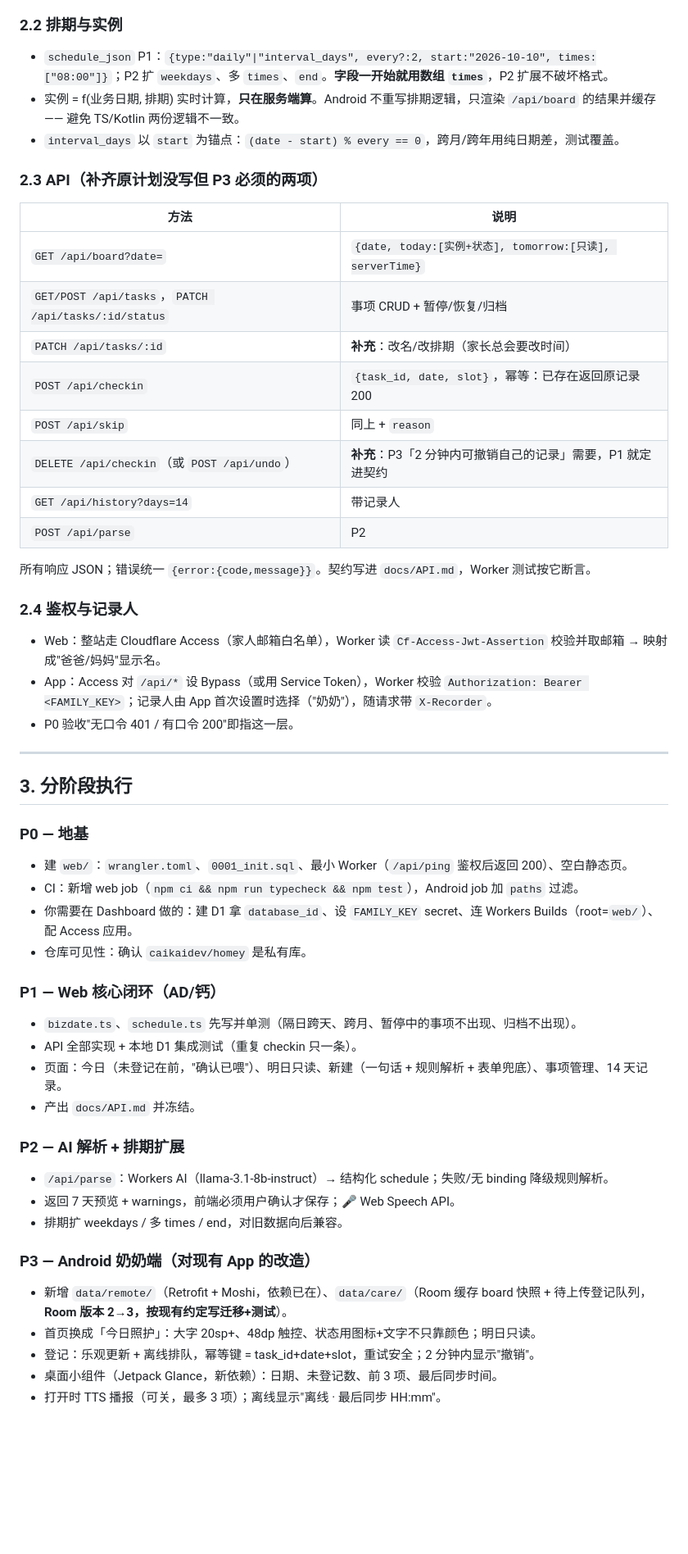
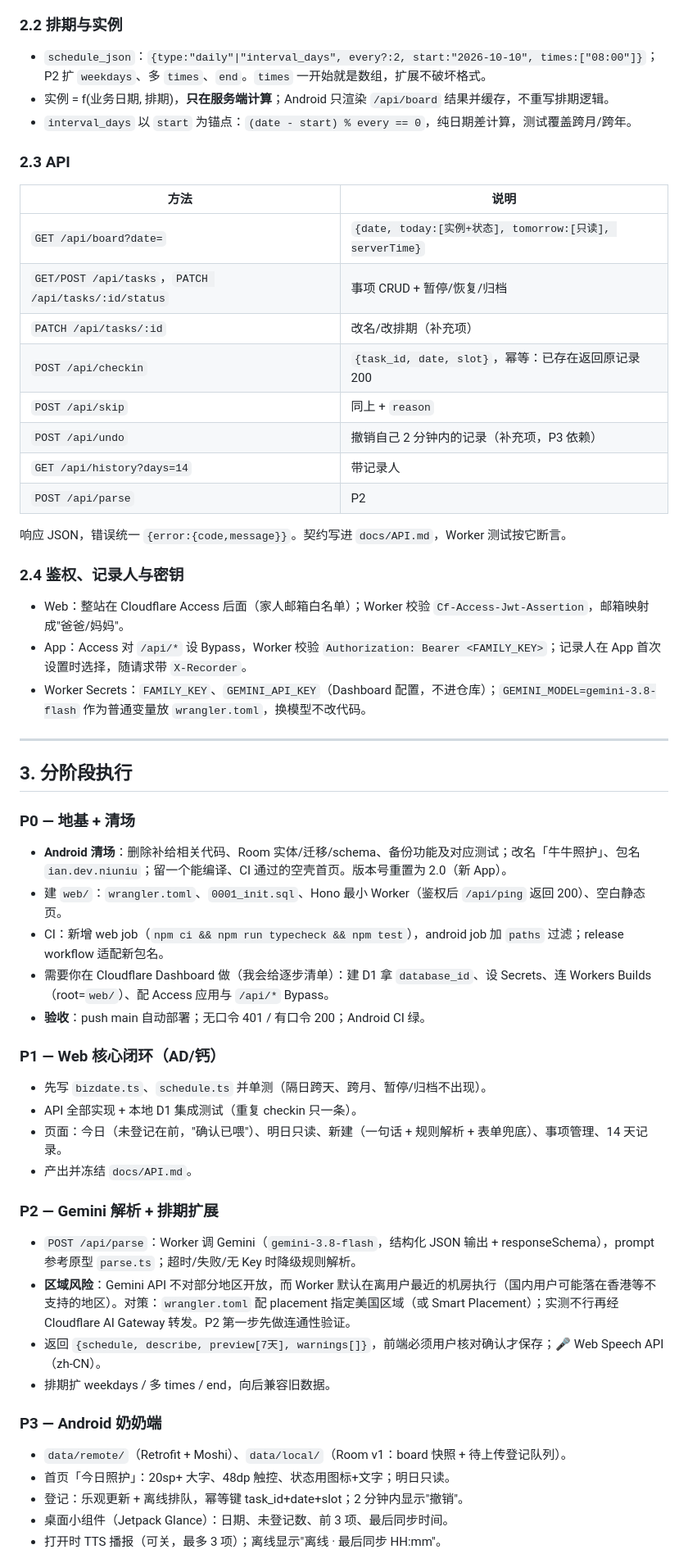
Before and after one commit to caikaidev/Homey, a Markdown page: docs/PLAN.md, the part around one of its changes. Shown at 82% size. Rendered like a GitHub page; blank space fills up the shorter version.

Commit message:
docs: finalize care board plan decisions
Co-Authored-By: Claude Opus 5.5 <noreply@anthropic.com>
Claude-Session: https://claude.ai/code/session_01TqYurMecWRKsPXerni4bsE

```diff
--- a/docs/PLAN.md
+++ b/docs/PLAN.md
@@ -63,55 +70,57 @@ Homey/
 
 ### 2.2 排期与实例
 
-- `schedule_json` P1：`{type:"daily"|"interval_days", every?:2, start:"2026-10-10", times:["08:00"]}`；P2 扩 `weekdays`、多 `times`、`end`。**字段一开始就用数组 `times`**，P2 扩展不破坏格式。
-- 实例 = f(业务日期, 排期) 实时计算，**只在服务端算**。Android 不重写排期逻辑，只渲染 `/api/board` 的结果并缓存 —— 避免 TS/Kotlin 两份逻辑不一致。
-- `interval_days` 以 `start` 为锚点：`(date - start) % every == 0`，跨月/跨年用纯日期差，测试覆盖。
+- `schedule_json`：`{type:"daily"|"interval_days", every?:2, start:"2026-10-10", times:["08:00"]}`；P2 扩 `weekdays`、多 `times`、`end`。`times` 一开始就是数组，扩展不破坏格式。
+- 实例 = f(业务日期, 排期)，**只在服务端计算**；Android 只渲染 `/api/board` 结果并缓存，不重写排期逻辑。
+- `interval_days` 以 `start` 为锚点：`(date - start) % every == 0`，纯日期差计算，测试覆盖跨月/跨年。
 
-### 2.3 API（补齐原计划没写但 P3 必须的两项）
+### 2.3 API
 
 | 方法 | 说明 |
 | --- | --- |
 | `GET /api/board?date=` | `{date, today:[实例+状态], tomorrow:[只读], serverTime}` |
 | `GET/POST /api/tasks`，`PATCH /api/tasks/:id/status` | 事项 CRUD + 暂停/恢复/归档 |
-| `PATCH /api/tasks/:id` | **补充**：改名/改排期（家长总会要改时间） |
+| `PATCH /api/tasks/:id` | 改名/改排期（补充项） |
 | `POST /api/checkin` | `{task_id, date, slot}`，幂等：已存在返回原记录 200 |
 | `POST /api/skip` | 同上 + `reason` |
-| `DELETE /api/checkin`（或 `POST /api/undo`） | **补充**：P3「2 分钟内可撤销自己的记录」需要，P1 就定进契约 |
+| `POST /api/undo` | 撤销自己 2 分钟内的记录（补充项，P3 依赖） |
 | `GET /api/history?days=14` | 带记录人 |
 | `POST /api/parse` | P2 |
 
-所有响应 JSON；错误统一 `{error:{code,message}}`。契约写进 `docs/API.md`，Worker 测试按它断言。
+响应 JSON，错误统一 `{error:{code,message}}`。契约写进 `docs/API.md`，Worker 测试按它断言。
 
-### 2.4 鉴权与记录人
+### 2.4 鉴权、记录人与密钥
 
-- Web：整站走 Cloudflare Access（家人邮箱白名单），Worker 读 `Cf-Access-Jwt-Assertion` 校验并取邮箱 → 映射成"爸爸/妈妈"显示名。
-- App：Access 对 `/api/*` 设 Bypass（或用 Service Token），Worker 校验 `Authorization: Bearer <FAMILY_KEY>`；记录人由 App 首次设置时选择（"奶奶"），随请求带 `X-Recorder`。
-- P0 验收"无口令 401 / 有口令 200"即指这一层。
+- Web：整站在 Cloudflare Access 后面（家人邮箱白名单）；Worker 校验 `Cf-Access-Jwt-Assertion`，邮箱映射成"爸爸/妈妈"。
+- App：Access 对 `/api/*` 设 Bypass，Worker 校验 `Authorization: Bearer <FAMILY_KEY>`；记录人在 App 首次设置时选择，随请求带 `X-Recorder`。
+- Worker Secrets：`FAMILY_KEY`、`GEMINI_API_KEY`（Dashboard 配置，不进仓库）；`GEMINI_MODEL=gemini-3.8-flash` 作为普通变量放 `wrangler.toml`，换模型不改代码。
 
 ---
 
 ## 3. 分阶段执行
 
-### P0 — 地基
-- 建 `web/`：`wrangler.toml`、`0001_init.sql`、最小 Worker（`/api/ping` 鉴权后返回 200）、空白静态页。
-- CI：新增 web job（`npm ci && npm run typecheck && npm test`），Android job 加 `paths` 过滤。
-- 你需要在 Dashboard 做的：建 D1 拿 `database_id`、设 `FAMILY_KEY` secret、连 Workers Builds（root=`web/`）、配 Access 应用。
-- 仓库可见性：确认 `caikaidev/homey` 是私有库。
+### P0 — 地基 + 清场
+- **Android 清场**：删除补给相关代码、Room 实体/迁移/schema、备份功能及对应测试；改名「牛牛照护」、包名 `ian.dev.niuniu`；留一个能编译、CI 通过的空壳首页。版本号重置为 2.0（新 App）。
+- 建 `web/`：`wrangler.toml`、`0001_init.sql`、Hono 最小 Worker（鉴权后 `/api/ping` 返回 200）、空白静态页。
+- CI：新增 web job（`npm ci && npm run typecheck && npm test`），android job 加 `paths` 过滤；release workflow 适配新包名。
+- 需要你在 Cloudflare Dashboard 做（我会给逐步清单）：建 D1 拿 `database_id`、设 Secrets、连 Workers Builds（root=`web/`）、配 Access 应用与 `/api/*` Bypass。
+- **验收**：push main 自动部署；无口令 401 / 有口令 200；Android CI 绿。
 
 ### P1 — Web 核心闭环（AD/钙）
-- `bizdate.ts`、`schedule.ts` 先写并单测（隔日跨天、跨月、暂停中的事项不出现、归档不出现）。
+- 先写 `bizdate.ts`、`schedule.ts` 并单测（隔日跨天、跨月、暂停/归档不出现）。
 - API 全部实现 + 本地 D1 集成测试（重复 checkin 只一条）。
 - 页面：今日（未登记在前，"确认已喂"）、明日只读、新建（一句话 + 规则解析 + 表单兜底）、事项管理、14 天记录。
-- 产出 `docs/API.md` 并冻结。
+- 产出并冻结 `docs/API.md`。
 
-### P2 — AI 解析 + 排期扩展
-- `/api/parse`：Workers AI（llama-3.1-8b-instruct）→ 结构化 schedule；失败/无 binding 降级规则解析。
-- 返回 7 天预览 + warnings，前端必须用户确认才保存；🎤 Web Speech API。
-- 排期扩 weekdays / 多 times / end，对旧数据向后兼容。
+### P2 — Gemini 解析 + 排期扩展
+- `POST /api/parse`：Worker 调 Gemini（`gemini-3.8-flash`，结构化 JSON 输出 + responseSchema），prompt 参考原型 `parse.ts`；超时/失败/无 Key 时降级规则解析。
+- **区域风险**：Gemini API 不对部分地区开放，而 Worker 默认在离用户最近的机房执行（国内用户可能落在香港等不支持的地区）。对策：`wrangler.toml` 配 placement 指定美国区域（或 Smart Placement）；实测不行再经 Cloudflare AI Gateway 转发。P2 第一步先做连通性验证。
+- 返回 `{schedule, describe, preview[7天], warnings[]}`，前端必须用户核对确认才保存；🎤 Web Speech API（zh-CN）。
+- 排期扩 weekdays / 多 times / end，向后兼容旧数据。
 
-### P3 — Android 奶奶端（对现有 App 的改造）
-- 新增 `data/remote/`（Retrofit + Moshi，依赖已在）、`data/care/`（Room 缓存 board 快照 + 待上传登记队列，**Room 版本 2→3，按现有约定写迁移+测试**）。
-- 首页换成「今日照护」：大字 20sp+、48dp 触控、状态用图标+文字不只靠颜色；明日只读。
-- 登记：乐观更新 + 离线排队，幂等键 = task_id+date+slot，重试安全；2 分钟内显示"撤销"。
-- 桌面小组件（Jetpack Glance，新依赖）：日期、未登记数、前 3 项、最后同步时间。
+### P3 — Android 奶奶端
+- `data/remote/`（Retrofit + Moshi）、`data/local/`（Room v1：board 快照 + 待上传登记队列）。
+- 首页「今日照护」：20sp+ 大字、48dp 触控、状态用图标+文字；明日只读。
+- 登记：乐观更新 + 离线排队，幂等键 task_id+date+slot；2 分钟内显示"撤销"。
+- 桌面小组件（Jetpack Glance）：日期、未登记数、前 3 项、最后同步时间。
 - 打开时 TTS 播报（可关，最多 3 项）；离线显示"离线 · 最后同步 HH:mm"。
```
Also changed, not shown: other parts of docs/PLAN.md (+40 -38 lines).
